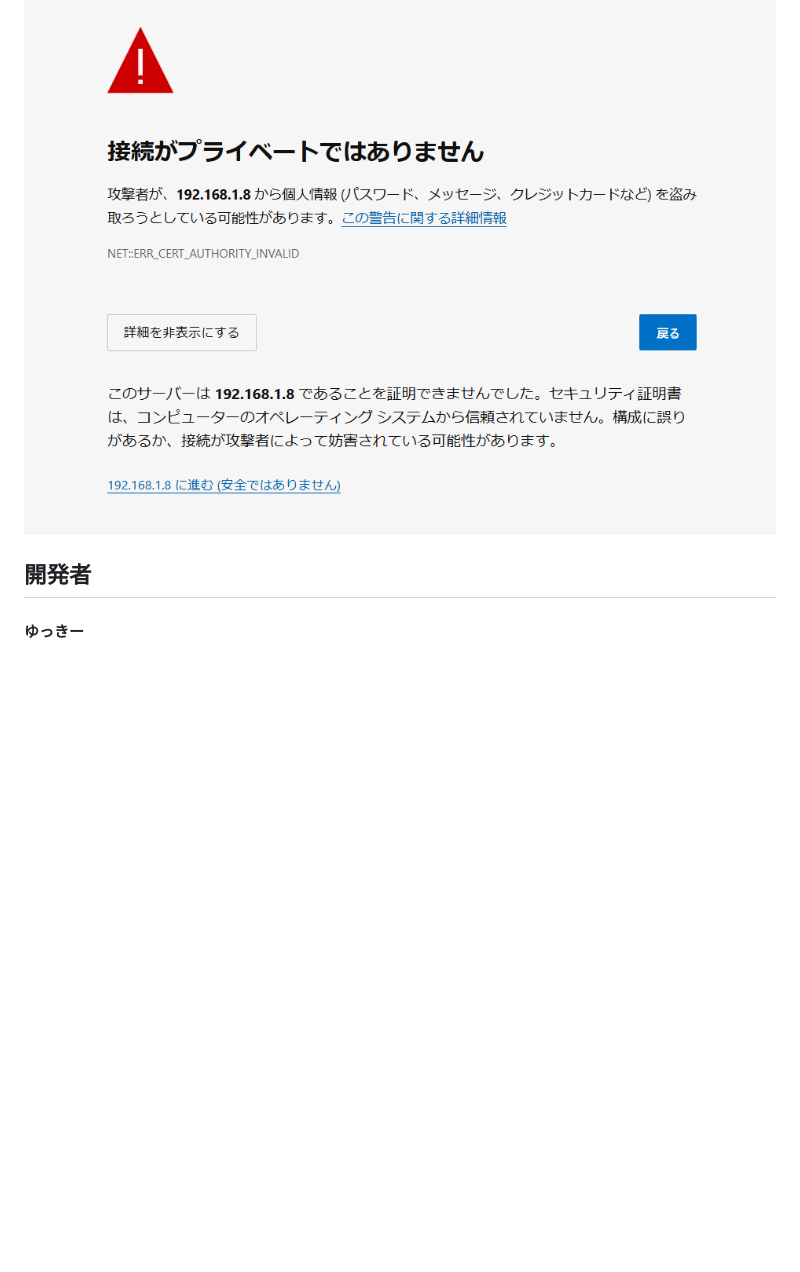
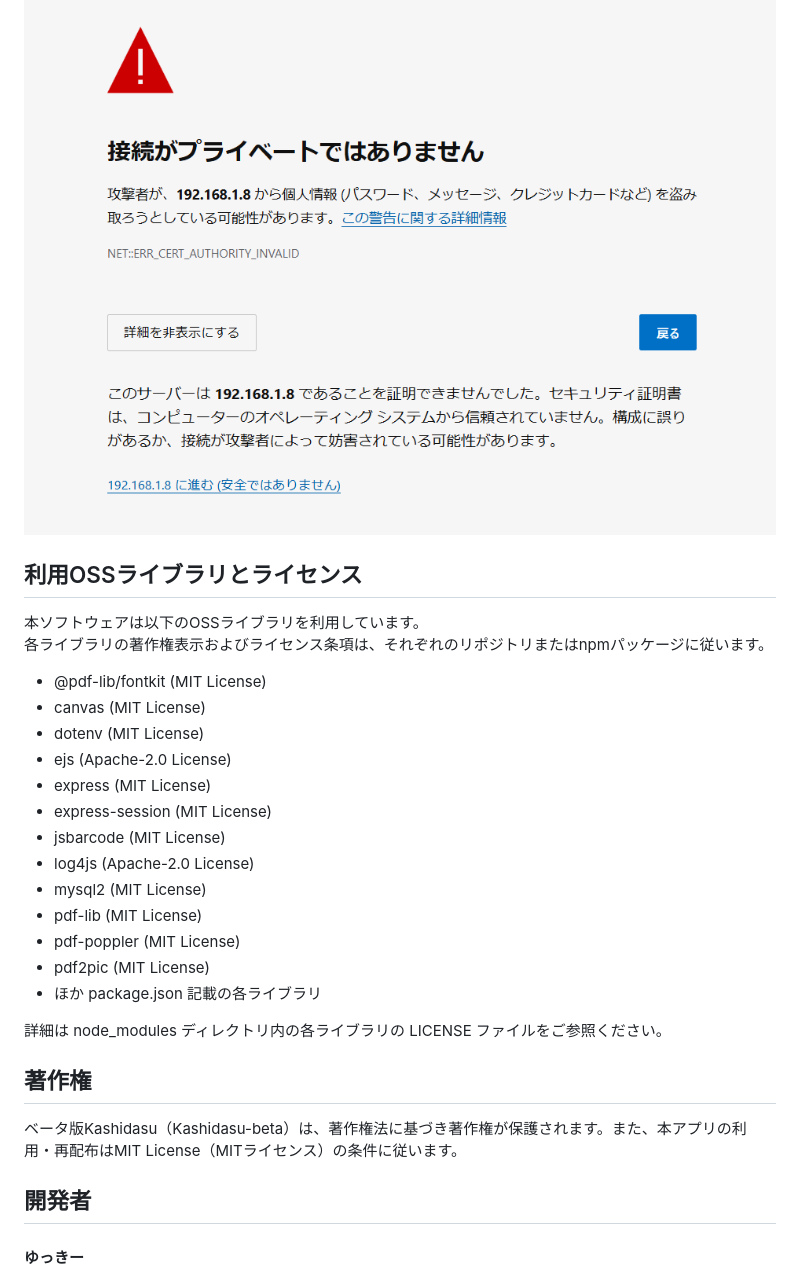
Before and after one commit to yukki072417/Kashidasu, a Markdown page: docs/README.md, the part around the change. Drawn GitHub-style; blank space fills up the shorter version.

Commit message:
著作権の表記とか

```diff
--- a/docs/README.md
+++ b/docs/README.md
@@ -74,6 +74,30 @@ IPv4の値がIPv4のアドレスです。こちらをアクセス元のPCのブ
 「詳細設定」をクリックし「...に進む(安全ではありません)」をクリックして、Kashidasuにアクセスしてください
 ![Warning](./images/warning.png)
 
+## 利用OSSライブラリとライセンス
+
+本ソフトウェアは以下のOSSライブラリを利用しています。
+各ライブラリの著作権表示およびライセンス条項は、それぞれのリポジトリまたはnpmパッケージに従います。
+
+- @pdf-lib/fontkit (MIT License)
+- canvas (MIT License)
+- dotenv (MIT License)
+- ejs (Apache-2.0 License)
+- express (MIT License)
+- express-session (MIT License)
+- jsbarcode (MIT License)
+- log4js (Apache-2.0 License)
+- mysql2 (MIT License)
+- pdf-lib (MIT License)
+- pdf-poppler (MIT License)
+- pdf2pic (MIT License)
+- ほか package.json 記載の各ライブラリ
+
+詳細は node_modules ディレクトリ内の各ライブラリの LICENSE ファイルをご参照ください。
+
+## 著作権
+ベータ版Kashidasu（Kashidasu-beta）は、著作権法に基づき著作権が保護されます。また、本アプリの利用・再配布はMIT License（MITライセンス）の条件に従います。
+
 ## 開発者
 
 #### ゆっきー
```
